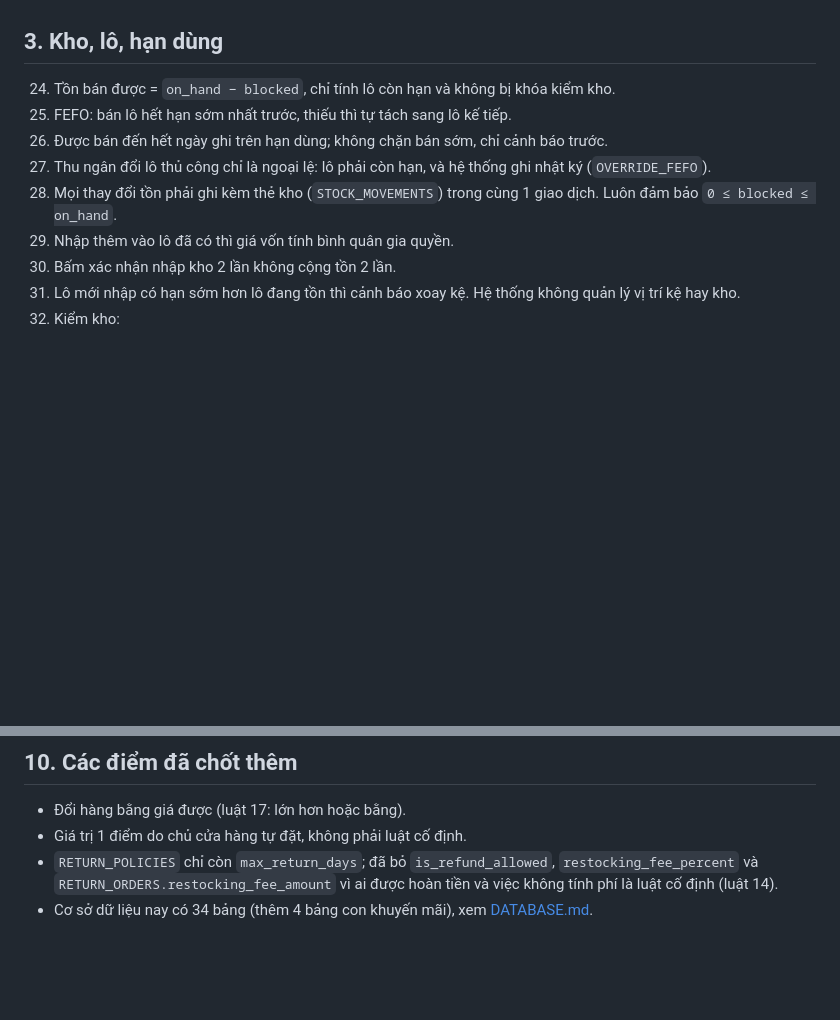
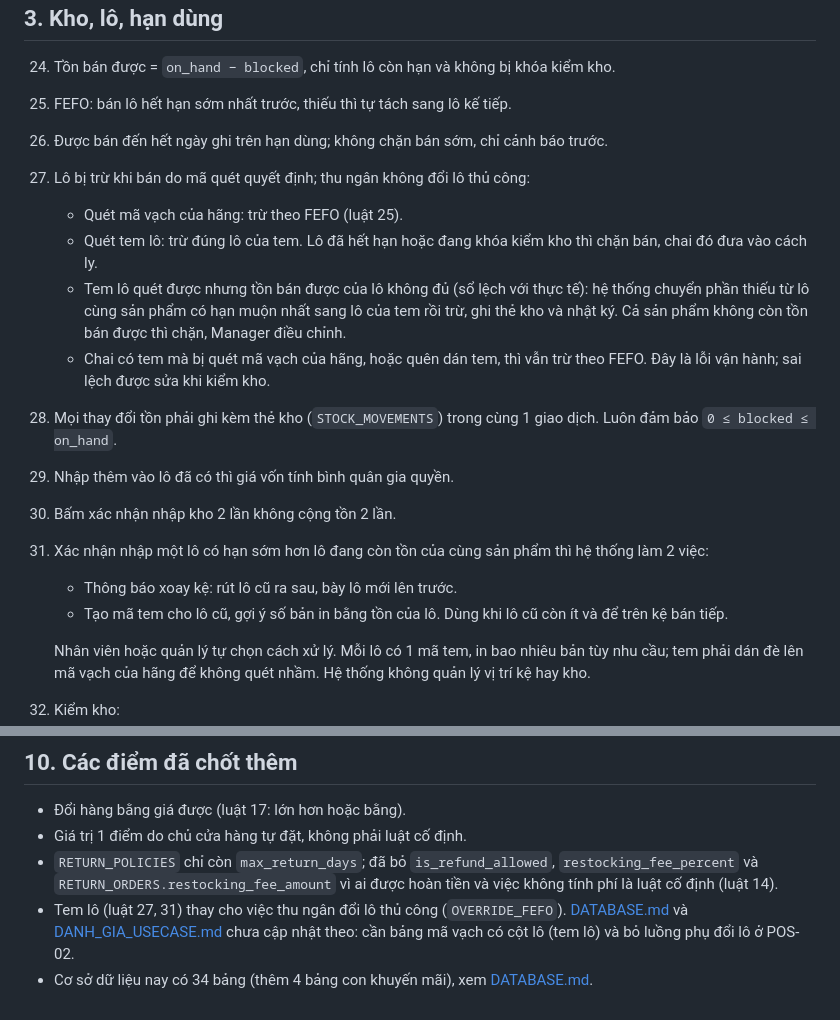
Before and after one commit to huypro2005/SE100, a Markdown page: docs/QUY_TAC_NGHIEP_VU.md, 2 parts joined by grey strips. Drawn GitHub-style; blank space fills up the shorter version.

Commit message:
docs(quy-tac): thay đổi lô thủ công bằng tem lô (luật 27, 31)
Luật 27: lô bị trừ do mã quét quyết định (mã hãng thì FEFO, tem lô thì
đúng lô của tem), bỏ đổi lô thủ công ở quầy.
Luật 31: nhập lô hạn sớm hơn lô đang tồn thì thông báo xoay kệ và tạo
mã tem cho lô cũ; quản lý chọn cách xử lý.

Co-Authored-By: Claude Opus 5.5 <noreply@anthropic.com>
Claude-Session: https://claude.ai/code/session_01UWyLS9nGPkUc7eLghWksvy

```diff
--- a/docs/QUY_TAC_NGHIEP_VU.md
+++ b/docs/QUY_TAC_NGHIEP_VU.md
@@ -47,11 +47,19 @@
 24. Tồn bán được = `on_hand − blocked`, chỉ tính lô còn hạn và không bị khóa kiểm kho.
 25. FEFO: bán lô hết hạn sớm nhất trước, thiếu thì tự tách sang lô kế tiếp.
 26. Được bán đến hết ngày ghi trên hạn dùng; không chặn bán sớm, chỉ cảnh báo trước.
-27. Thu ngân đổi lô thủ công chỉ là ngoại lệ: lô phải còn hạn, và hệ thống ghi nhật ký (`OVERRIDE_FEFO`).
+27. Lô bị trừ khi bán do mã quét quyết định; thu ngân không đổi lô thủ công:
+    - Quét mã vạch của hãng: trừ theo FEFO (luật 25).
+    - Quét tem lô: trừ đúng lô của tem. Lô đã hết hạn hoặc đang khóa kiểm kho thì chặn bán, chai đó đưa vào cách ly.
+    - Tem lô quét được nhưng tồn bán được của lô không đủ (sổ lệch với thực tế): hệ thống chuyển phần thiếu từ lô cùng sản phẩm có hạn muộn nhất sang lô của tem rồi trừ, ghi thẻ kho và nhật ký. Cả sản phẩm không còn tồn bán được thì chặn, Manager điều chỉnh.
+    - Chai có tem mà bị quét mã vạch của hãng, hoặc quên dán tem, thì vẫn trừ theo FEFO. Đây là lỗi vận hành; sai lệch được sửa khi kiểm kho.
 28. Mọi thay đổi tồn phải ghi kèm thẻ kho (`STOCK_MOVEMENTS`) trong cùng 1 giao dịch. Luôn đảm bảo `0 ≤ blocked ≤ on_hand`.
 29. Nhập thêm vào lô đã có thì giá vốn tính bình quân gia quyền.
 30. Bấm xác nhận nhập kho 2 lần không cộng tồn 2 lần.
-31. Lô mới nhập có hạn sớm hơn lô đang tồn thì cảnh báo xoay kệ. Hệ thống không quản lý vị trí kệ hay kho.
+31. Xác nhận nhập một lô có hạn sớm hơn lô đang còn tồn của cùng sản phẩm thì hệ thống làm 2 việc:
+    - Thông báo xoay kệ: rút lô cũ ra sau, bày lô mới lên trước.
+    - Tạo mã tem cho lô cũ, gợi ý số bản in bằng tồn của lô. Dùng khi lô cũ còn ít và để trên kệ bán tiếp.
+
+    Nhân viên hoặc quản lý tự chọn cách xử lý. Mỗi lô có 1 mã tem, in bao nhiêu bản tùy nhu cầu; tem phải dán đè lên mã vạch của hãng để không quét nhầm. Hệ thống không quản lý vị trí kệ hay kho.
 32. Kiểm kho:
     - Bắt đầu kiểm thì chụp tồn và khóa lô.
     - Ô trống không hiểu là 0.
@@ -121,4 +129,5 @@
 - Đổi hàng bằng giá được (luật 17: lớn hơn hoặc bằng).
 - Giá trị 1 điểm do chủ cửa hàng tự đặt, không phải luật cố định.
 - `RETURN_POLICIES` chỉ còn `max_return_days`; đã bỏ `is_refund_allowed`, `restocking_fee_percent` và `RETURN_ORDERS.restocking_fee_amount` vì ai được hoàn tiền và việc không tính phí là luật cố định (luật 14).
+- Tem lô (luật 27, 31) thay cho việc thu ngân đổi lô thủ công (`OVERRIDE_FEFO`). [DATABASE.md](DATABASE.md) và [DANH_GIA_USECASE.md](DANH_GIA_USECASE.md) chưa cập nhật theo: cần bảng mã vạch có cột lô (tem lô) và bỏ luồng phụ đổi lô ở POS-02.
 - Cơ sở dữ liệu nay có 34 bảng (thêm 4 bảng con khuyến mãi), xem [DATABASE.md](DATABASE.md).
```
